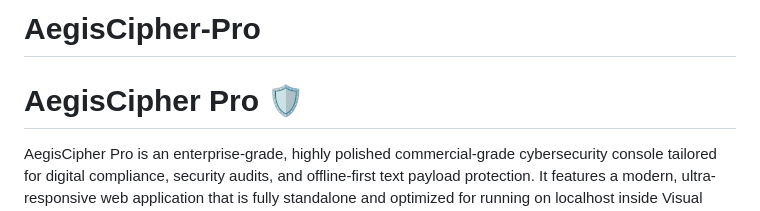
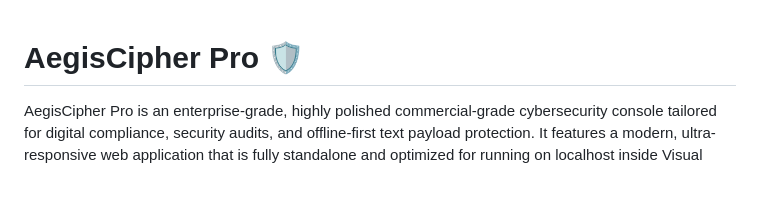
Before and after one commit to Dhrumin1327/AegisCipher-Pro, a Markdown page: README.md, the part around the change. Rendered like a GitHub page; blank space fills up the shorter version.

Commit message:
Resolve README merge conflict

```diff
--- a/README.md
+++ b/README.md
@@ -1,4 +1,3 @@
-# AegisCipher-Pro
 # AegisCipher Pro 🛡️
 
 AegisCipher Pro is an enterprise-grade, highly polished commercial-grade cybersecurity console tailored for digital compliance, security audits, and offline-first text payload protection. It features a modern, ultra-responsive web application that is fully standalone and optimized for running on localhost inside Visual Studio Code.
```
